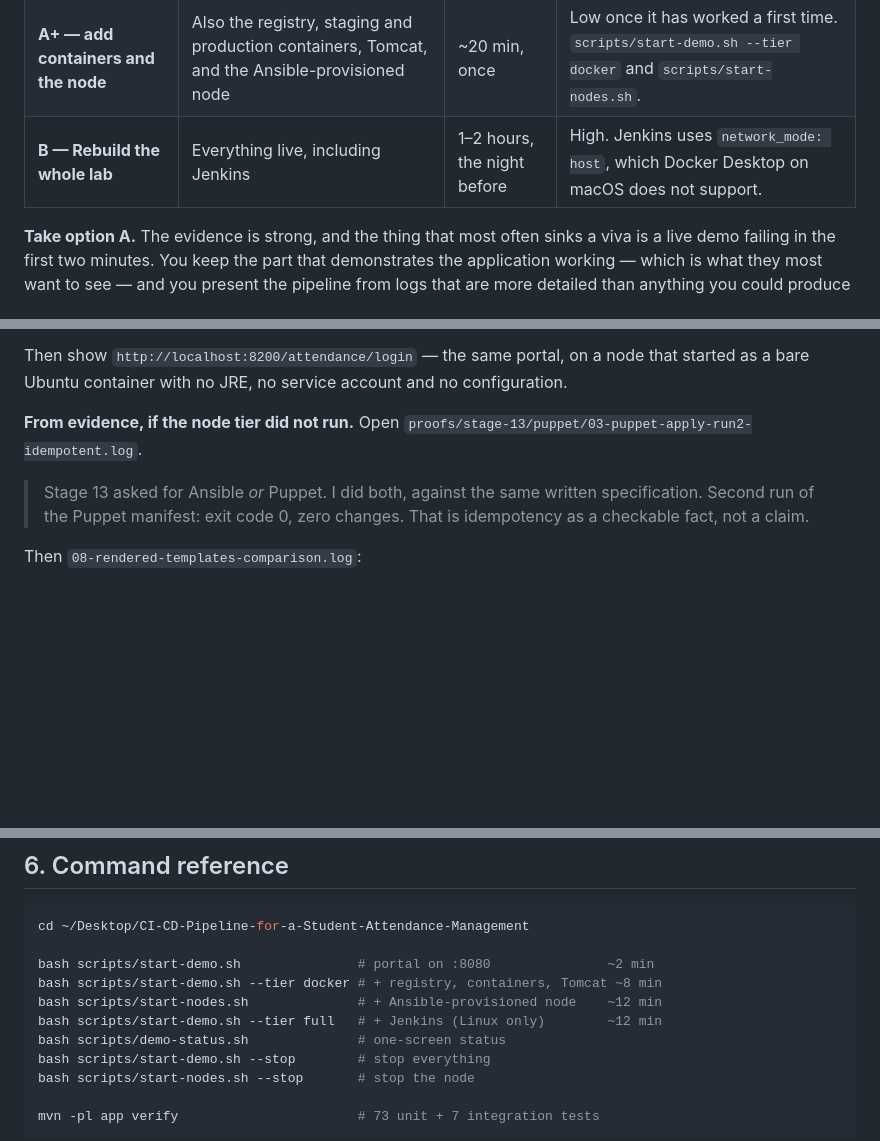
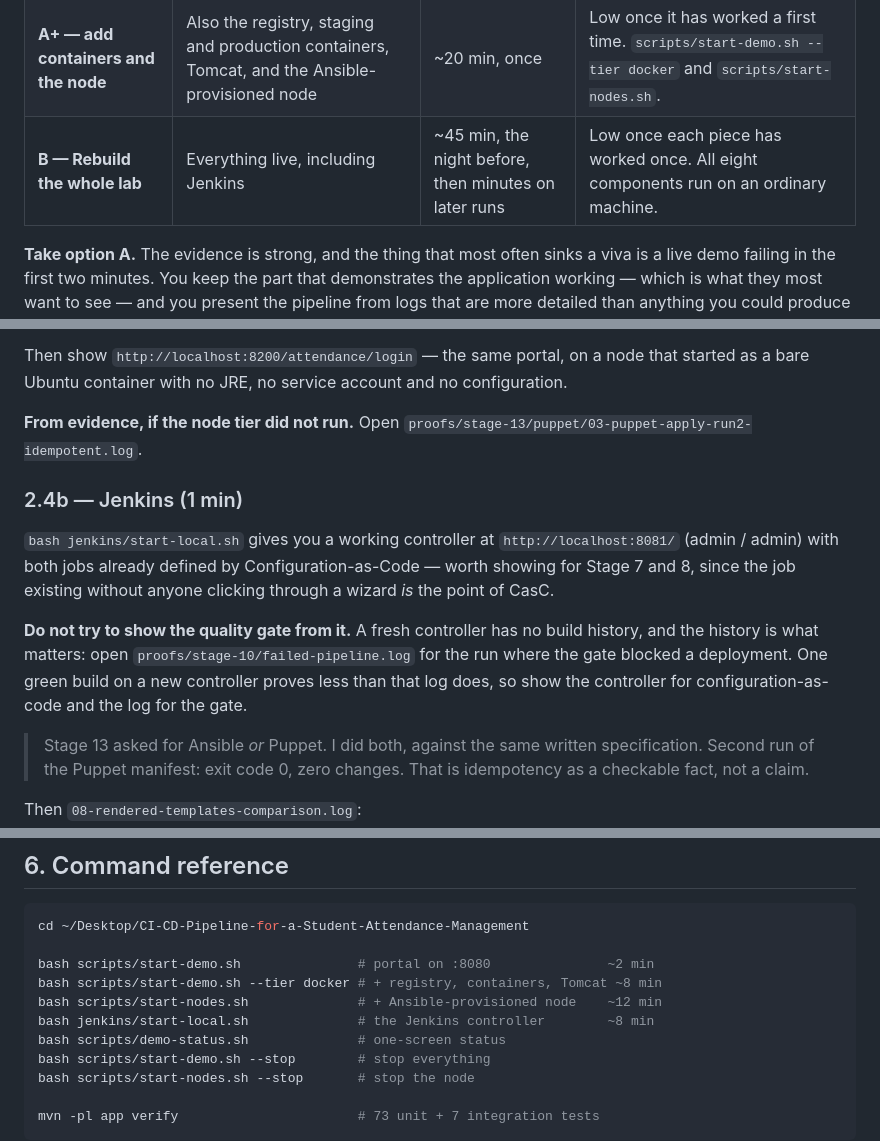
Before and after one commit to Swaroop192005/CI-CD-Pipeline-for-a-Student-Attendance-Management, a Markdown page: docs/VIVA-DEMO-GUIDE.md, 3 parts joined by grey strips. Drawn GitHub-style; blank space fills up the shorter version.

Commit message:
docs: Jenkins runs locally now, so stop saying it cannot
The guide told a macOS reader that the controller could not run there,
because of host networking the image no longer needs. That was true when
written and is not now: jenkins/start-local.sh builds and starts it, and
all eight components run on an ordinary machine.

Adds a short section for it. The controller is worth showing for Stage
7-8 -- both jobs defined by Configuration-as-Code without anyone clicking
through a setup wizard is exactly what CasC is for. It is still the wrong
thing to show for the quality gate, which needs the recorded run where a
deployment was actually blocked, and the section says so.

```diff
--- a/docs/VIVA-DEMO-GUIDE.md
+++ b/docs/VIVA-DEMO-GUIDE.md
@@ -22,7 +22,7 @@ before you walk in:
 |---|---|---|---|
 | **A — Live app + evidence** | The portal running on your Mac, plus the committed logs and screenshots for the pipeline | ~5 min setup | Low. Recommended. |
 | **A+ — add containers and the node** | Also the registry, staging and production containers, Tomcat, and the Ansible-provisioned node | ~20 min, once | Low once it has worked a first time. `scripts/start-demo.sh --tier docker` and `scripts/start-nodes.sh`. |
-| **B — Rebuild the whole lab** | Everything live, including Jenkins | 1–2 hours, the night before | High. Jenkins uses `network_mode: host`, which Docker Desktop on macOS does not support. |
+| **B — Rebuild the whole lab** | Everything live, including Jenkins | ~45 min, the night before, then minutes on later runs | Low once each piece has worked once. All eight components run on an ordinary machine. |
 
 **Take option A.** The evidence is strong, and the thing that most often
 sinks a viva is a live demo failing in the first two minutes. You keep the
@@ -177,6 +177,20 @@ account and no configuration.
 **From evidence, if the node tier did not run.** Open
 `proofs/stage-13/puppet/03-puppet-apply-run2-idempotent.log`.
 
+### 2.4b — Jenkins (1 min)
+
+`bash jenkins/start-local.sh` gives you a working controller at
+`http://localhost:8081/` (admin / admin) with both jobs already defined by
+Configuration-as-Code — worth showing for Stage 7 and 8, since the job
+existing without anyone clicking through a wizard *is* the point of CasC.
+
+**Do not try to show the quality gate from it.** A fresh controller has no
+build history, and the history is what matters: open
+`proofs/stage-10/failed-pipeline.log` for the run where the gate blocked a
+deployment. One green build on a new controller proves less than that log
+does, so show the controller for configuration-as-code and the log for the
+gate.
+
 > Stage 13 asked for Ansible *or* Puppet. I did both, against the same
 > written specification. Second run of the Puppet manifest: exit code 0,
 > zero changes. That is idempotency as a checkable fact, not a claim.
@@ -330,7 +344,7 @@ cd ~/Desktop/CI-CD-Pipeline-for-a-Student-Attendance-Management
 bash scripts/start-demo.sh               # portal on :8080               ~2 min
 bash scripts/start-demo.sh --tier docker # + registry, containers, Tomcat ~8 min
 bash scripts/start-nodes.sh              # + Ansible-provisioned node    ~12 min
-bash scripts/start-demo.sh --tier full   # + Jenkins (Linux only)        ~12 min
+bash jenkins/start-local.sh              # the Jenkins controller        ~8 min
 bash scripts/demo-status.sh              # one-screen status
 bash scripts/start-demo.sh --stop        # stop everything
 bash scripts/start-nodes.sh --stop       # stop the node
```
